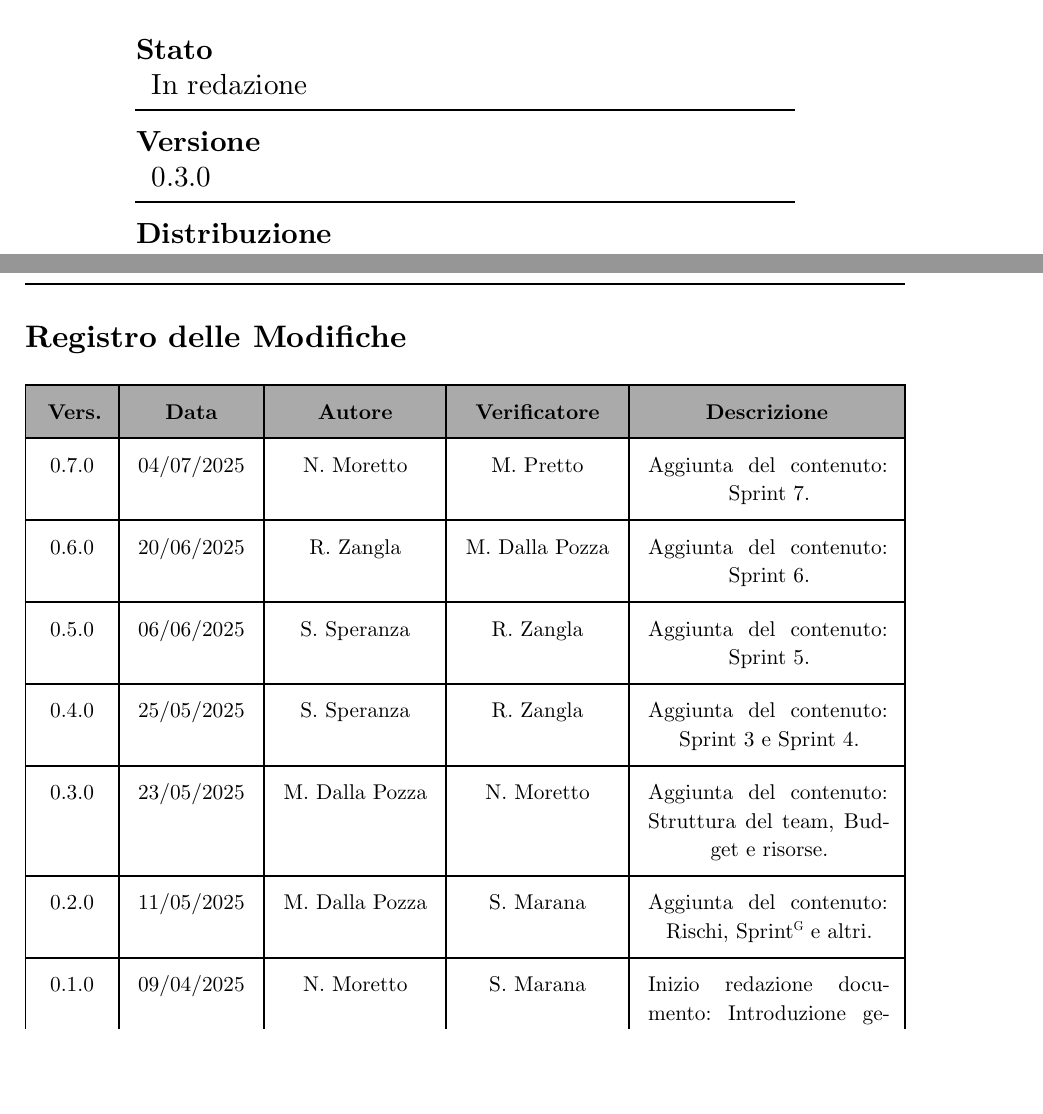
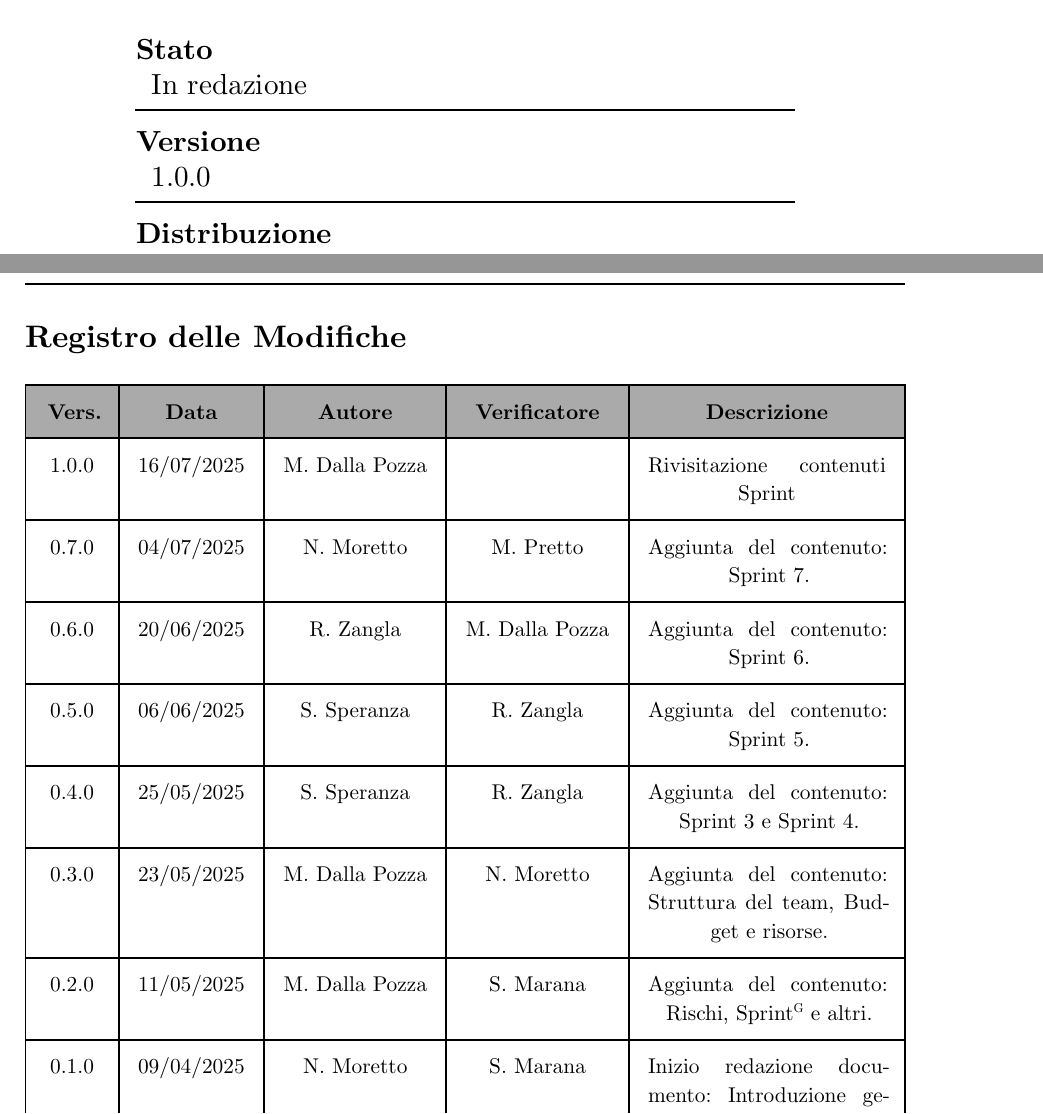
Before and after one commit to teamcodealchemists/docs, a Typst document (documents/rtb/PdP.typ): two parts of pages 1 and 2 of 41, joined at a grey line, cut so that both start at the same text, the shorter picture padded with empty space. Compiled offline with Typst 0.15.

Commit message:
Aggiornata la versione del Piano di Progetto da 0.7.0 a 1.0.0 e aggiunti dettagli sul registro delle versioni.

```diff
--- a/documents/rtb/PdP.typ
+++ b/documents/rtb/PdP.typ
@@ -16,7 +16,7 @@
 #let titolo = "Piano di Progetto"
 #let status = "In redazione"
 #let destinatario = "M31"
-#let versione = "0.3.0"
+#let versione = "1.0.0"
 
 #let distribuzione = (
   /* formato:  p.nome,  oppure  "nome",  */
@@ -27,6 +27,12 @@
 
 #let voci_registro = (
   /* formato:  [text],  OPPURE  "text",  */
+
+  [1.0.0],
+  [16/07/2025],
+  [M. Dalla Pozza],
+  [],
+  [Rivisitazione contenuti Sprint],
 
   [0.7.0],
   [04/07/2025],
```
